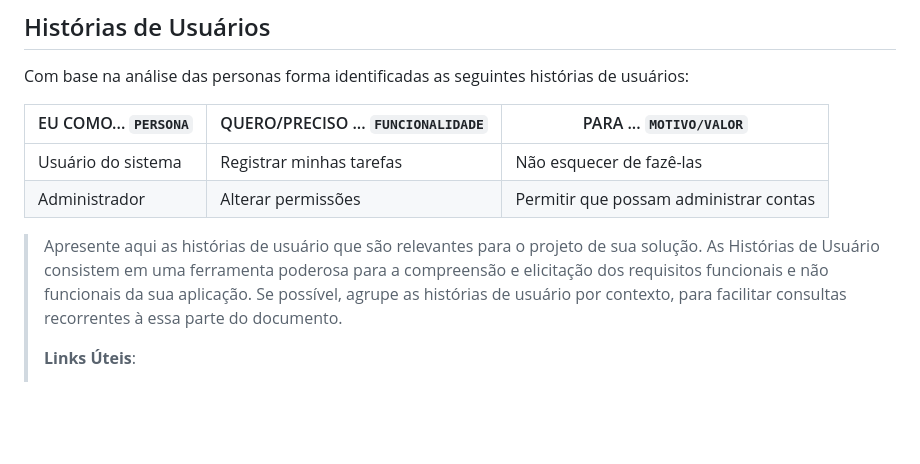
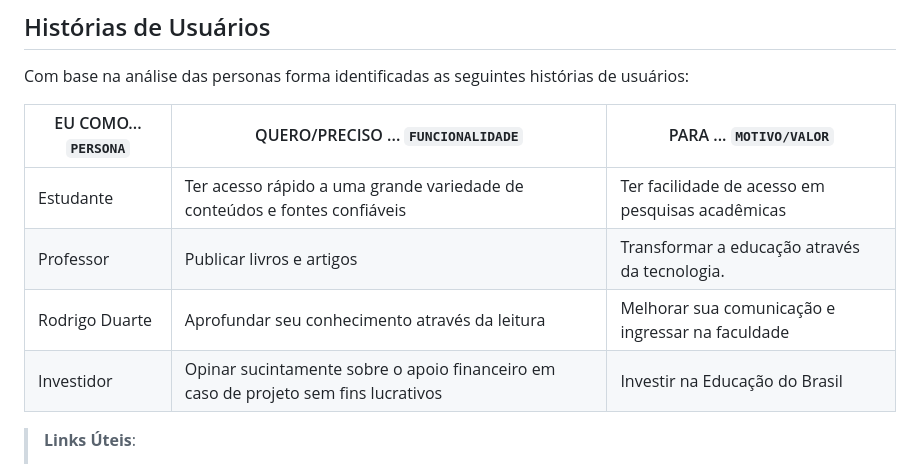
Before and after one commit to Conrado-Calazans/trabalho-tiaw, a Markdown page: docs/2-Especificação.md, the part around the change. Drawn GitHub-style; blank space fills up the shorter version.

```diff
--- a/docs/2-Especificação.md
+++ b/docs/2-Especificação.md
@@ -37,15 +37,11 @@ Com base na análise das personas forma identificadas as seguintes histórias de
 
 |EU COMO... `PERSONA`| QUERO/PRECISO ... `FUNCIONALIDADE` |PARA ... `MOTIVO/VALOR`                 |
 |--------------------|------------------------------------|----------------------------------------|
-|Usuário do sistema  | Registrar minhas tarefas           | Não esquecer de fazê-las               |
-|Administrador       | Alterar permissões                 | Permitir que possam administrar contas |
+|Estudante   | Ter acesso rápido a uma grande variedade de conteúdos e fontes confiáveis | Ter facilidade de acesso em pesquisas acadêmicas|
+|Professor   | Publicar livros e artigos  | Transformar a educação através da tecnologia.  |
+|Rodrigo Duarte | Aprofundar seu conhecimento através da leitura | Melhorar sua comunicação e ingressar na faculdade  |
+|Investidor  | Opinar sucintamente sobre o apoio financeiro em caso de projeto sem fins lucrativos       | Investir na Educação do Brasil  |
 
-> Apresente aqui as histórias de usuário que são relevantes para o
-> projeto de sua solução. As Histórias de Usuário consistem em uma
-> ferramenta poderosa para a compreensão e elicitação dos requisitos
-> funcionais e não funcionais da sua aplicação. Se possível, agrupe as
-> histórias de usuário por contexto, para facilitar consultas
-> recorrentes à essa parte do documento.
 >
 > **Links Úteis**:
 > - [Histórias de usuários com exemplos e template](https://www.atlassian.com/br/agile/project-management/user-stories)
```
